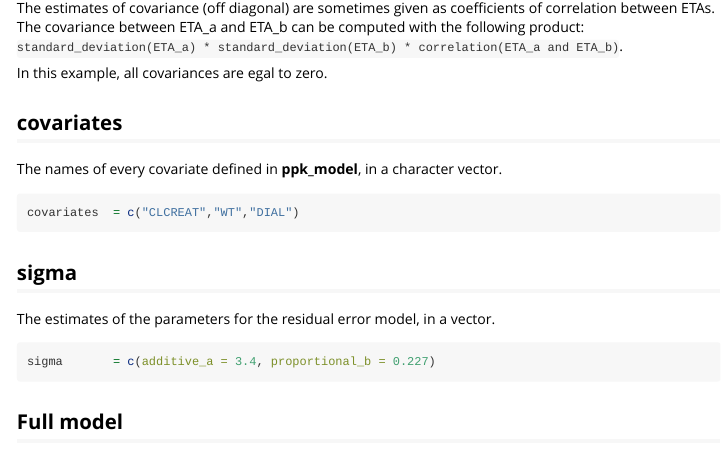
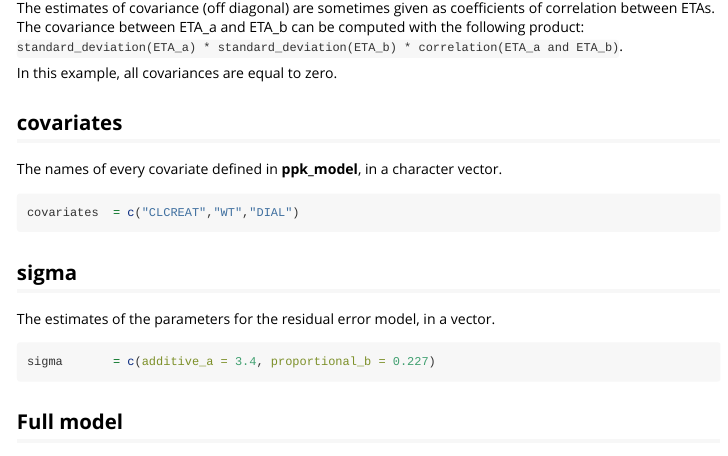
Before and after one commit to levenc/posologyr, an R Markdown document (vignettes/posologyr_user_defined_models.Rmd): the page in a window 1100 px wide, from 2330 px down. Rendered offline with R 4.5, knitr and Pandoc, with nearby package versions; some code elsewhere in the file could not run offline.

Commit message:
fix a typo: egal -> equal

```diff
--- a/vignettes/posologyr_user_defined_models.Rmd
+++ b/vignettes/posologyr_user_defined_models.Rmd
@@ -113,7 +113,7 @@ omega = lotri::lotri({ETA_Cl + ETA_Vc + ETA_Vp + ETA_Q ~
 
 The estimates of covariance (off diagonal) are sometimes given as coefficients of correlation between ETAs. The covariance between ETA_a and ETA_b can be computed with the following product: `standard_deviation(ETA_a) * standard_deviation(ETA_b) * correlation(ETA_a and ETA_b)`.
 
-In this example, all covariances are egal to zero.
+In this example, all covariances are equal to zero.
 
 ## covariates
 The names of every covariate defined in **ppk_model**, in a character vector.
```
Also changed, not shown: 1 other file.
